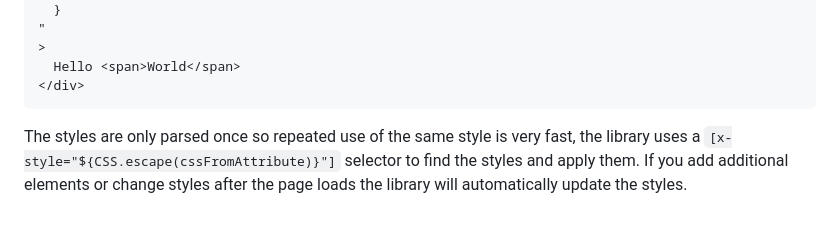
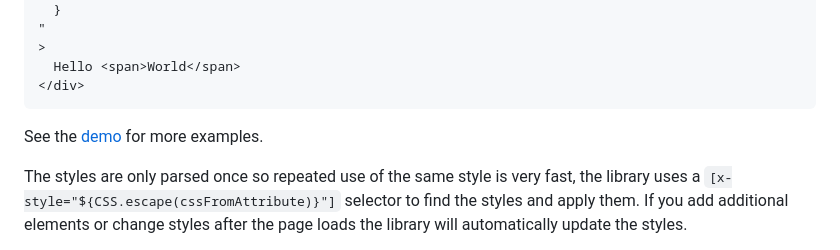
Before and after one commit to samwillis/x-style, a Markdown page: readme.md, the part around the change. Rendered like a GitHub page; blank space fills up the shorter version.

Commit message:
Add link to demo

````diff
--- a/readme.md
+++ b/readme.md
@@ -23,6 +23,8 @@ define style where they are being used with the new nested syntax:
   Hello <span>World</span>
 </div>
 ```
+
+See the [demo](http://samwillis.co.uk/x-style/) for more examples.
 
 The styles are only parsed once so repeated use of the same style is very fast, the
 library uses a `[x-style="${CSS.escape(cssFromAttribute)}"]` selector to find the
````
